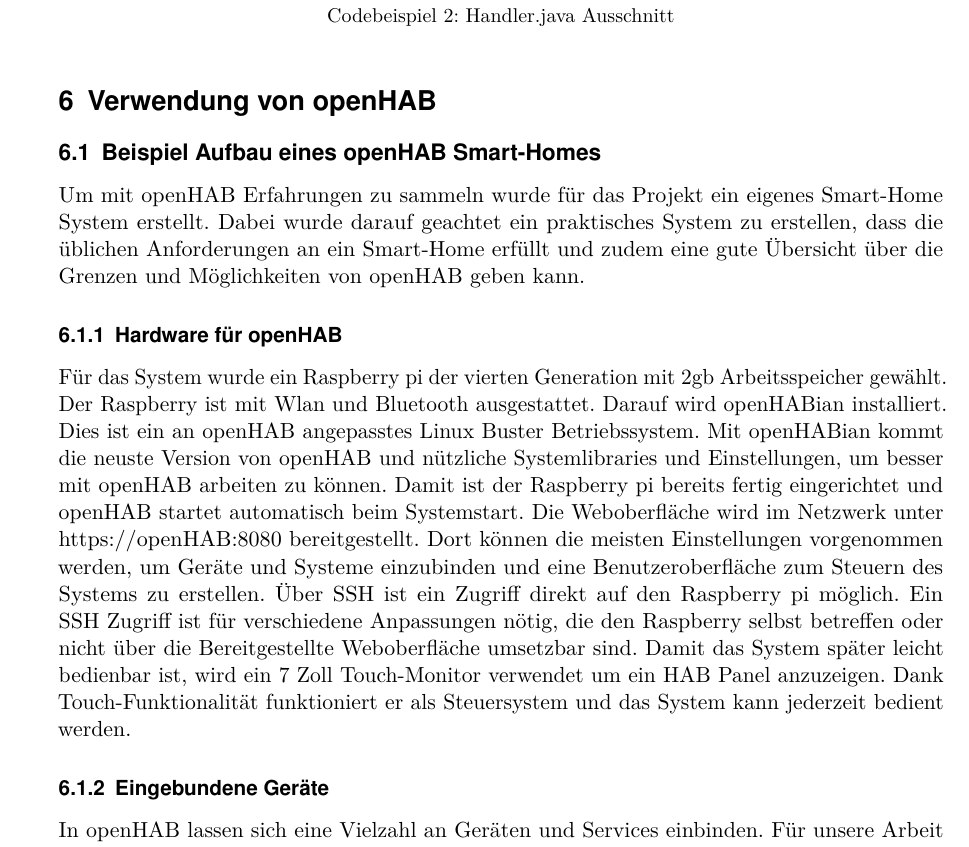
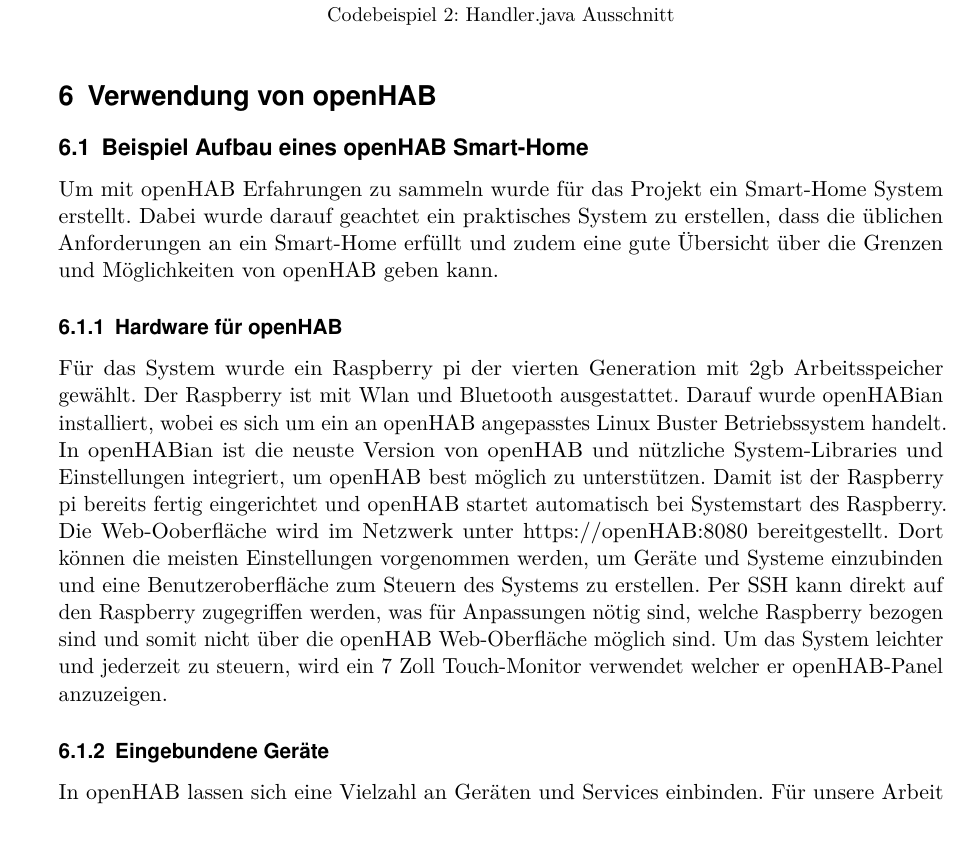
Before and after one commit to LukasKiederle/seminar-sa-ws19-20, a LaTeX thesis (vorlage-seminararbeiten-tex/thesis.tex, which reads vorlage-seminararbeiten-tex/chapters.tex): part of page 15 of 26, cut so that both start at the same text. Compiled offline with pdfLaTeX; a missing bibliography style is replaced by a similar one.

Commit message:
txs auto checkin

```diff
--- a/vorlage-seminararbeiten-tex/chapters.tex
+++ b/vorlage-seminararbeiten-tex/chapters.tex
@@ -296,12 +296,12 @@
 \label{s:usage-open-hab}
 
 
-\subsection{Beispiel Aufbau eines openHAB Smart-Homes}
-	Um mit openHAB Erfahrungen zu sammeln wurde für das Projekt ein eigenes Smart-Home System erstellt. Dabei wurde darauf geachtet ein praktisches System zu erstellen, dass die üblichen Anforderungen an ein Smart-Home erfüllt und zudem eine gute Übersicht über die Grenzen und Möglichkeiten von openHAB geben kann.
+\subsection{Beispiel Aufbau eines openHAB Smart-Home}
+	Um mit openHAB Erfahrungen zu sammeln wurde für das Projekt ein  Smart-Home System erstellt. Dabei wurde darauf geachtet ein praktisches System zu erstellen, dass die üblichen Anforderungen an ein Smart-Home erfüllt und zudem eine gute Übersicht über die Grenzen und Möglichkeiten von openHAB geben kann.
 
 	\subsubsection{Hardware für openHAB}
-		Für das System wurde ein Raspberry pi der vierten Generation mit 2gb Arbeitsspeicher gewählt. Der Raspberry ist mit Wlan und Bluetooth ausgestattet. Darauf wird openHABian installiert. Dies ist ein an openHAB angepasstes Linux Buster Betriebssystem. Mit openHABian kommt die neuste Version von openHAB und nützliche Systemlibraries und Einstellungen, um besser mit openHAB arbeiten zu können. Damit ist der Raspberry pi bereits fertig eingerichtet und openHAB startet automatisch beim Systemstart. Die Weboberfläche wird im Netzwerk unter https://openHAB:8080 bereitgestellt. Dort können die meisten Einstellungen vorgenommen werden, um Geräte und Systeme einzubinden und eine Benutzeroberfläche zum Steuern des Systems zu erstellen. Über SSH ist ein Zugriff direkt auf den Raspberry pi möglich. Ein SSH Zugriff ist für verschiedene Anpassungen nötig, die den Raspberry selbst betreffen oder nicht über die Bereitgestellte Weboberfläche umsetzbar sind.
-		Damit das System später leicht bedienbar ist, wird ein 7 Zoll Touch-Monitor verwendet um ein HAB Panel anzuzeigen. Dank Touch-Funktionalität funktioniert er als Steuersystem und das System kann jederzeit bedient werden.
+		Für das System wurde ein Raspberry pi der vierten Generation mit 2gb Arbeitsspeicher gewählt. Der Raspberry ist mit Wlan und Bluetooth ausgestattet. Darauf wurde openHABian installiert, wobei es sich um ein an openHAB angepasstes Linux Buster Betriebssystem handelt. In openHABian ist die neuste Version von openHAB und nützliche System-Libraries und Einstellungen integriert, um openHAB best möglich zu unterstützen. Damit ist der Raspberry pi bereits fertig eingerichtet und openHAB startet automatisch bei Systemstart des Raspberry. Die Web-Ooberfläche wird im Netzwerk unter https://openHAB:8080 bereitgestellt. Dort können die meisten Einstellungen vorgenommen werden, um Geräte und Systeme einzubinden und eine Benutzeroberfläche zum Steuern des Systems zu erstellen. Per SSH kann direkt auf den Raspberry zugegriffen werden, was für Anpassungen nötig sind, welche Raspberry bezogen sind und somit nicht über die openHAB Web-Oberfläche möglich sind.
+		Um das System leichter und jederzeit zu steuern, wird ein 7 Zoll Touch-Monitor verwendet welcher er openHAB-Panel anzuzeigen.
 
 	\subsubsection{Eingebundene Geräte}
 		In openHAB lassen sich eine Vielzahl an Geräten und Services einbinden. Für unsere Arbeit wählen wir exemplarisch verschiedene Geräte aus, die in einem üblichen Wohnzimmer nützlich sind.
```
